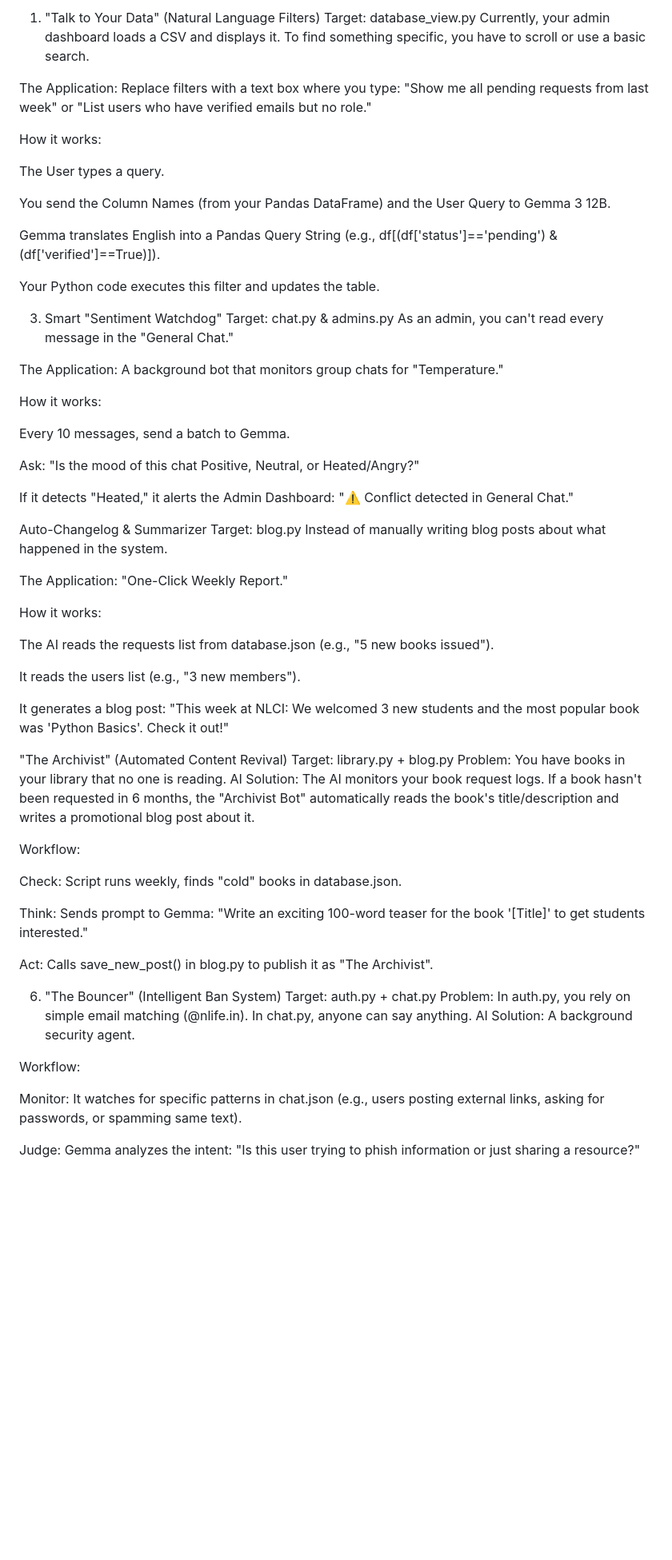
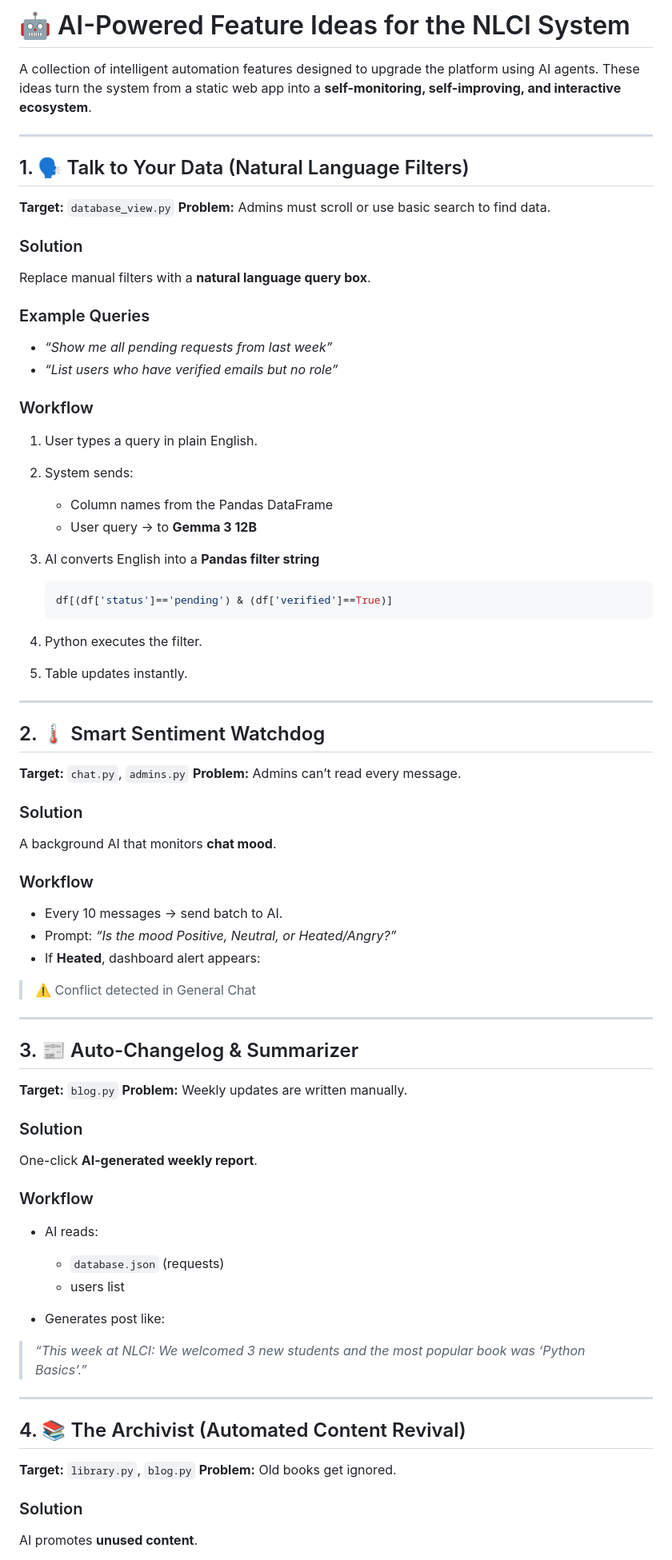
Before and after one commit to nlci-lab/raid-system, a Markdown page: IDEA.md, the part around one of its changes. Shown at 80% size. Rendered like a GitHub page; blank space fills up the shorter version.

Commit message:
Add AI feature ideas for NLCI system
Expanded AI-powered feature ideas for the NLCI system, detailing applications, workflows, and target files for various intelligent automation features.

````diff
--- a/IDEA.md
+++ b/IDEA.md
@@ -1,68 +1,88 @@
-1. "Talk to Your Data" (Natural Language Filters)
-Target: database_view.py Currently, your admin dashboard loads a CSV and displays it. To find something specific, you have to scroll or use a basic search.
+# 🤖 AI-Powered Feature Ideas for the NLCI System
 
-The Application: Replace filters with a text box where you type: "Show me all pending requests from last week" or "List users who have verified emails but no role."
+A collection of intelligent automation features designed to upgrade the platform using AI agents. These ideas turn the system from a static web app into a **self-monitoring, self-improving, and interactive ecosystem**.
 
-How it works:
+---
 
-The User types a query.
+## 1. 🗣️ Talk to Your Data (Natural Language Filters)
 
-You send the Column Names (from your Pandas DataFrame) and the User Query to Gemma 3 12B.
+**Target:** `database_view.py`
+**Problem:** Admins must scroll or use basic search to find data.
 
-Gemma translates English into a Pandas Query String (e.g., df[(df['status']=='pending') & (df['verified']==True)]).
+### Solution
 
-Your Python code executes this filter and updates the table.
+Replace manual filters with a **natural language query box**.
 
+### Example Queries
 
-3. Smart "Sentiment Watchdog"
-Target: chat.py & admins.py As an admin, you can't read every message in the "General Chat."
+* *“Show me all pending requests from last week”*
+* *“List users who have verified emails but no role”*
 
-The Application: A background bot that monitors group chats for "Temperature."
+### Workflow
 
-How it works:
+1. User types a query in plain English.
+2. System sends:
 
-Every 10 messages, send a batch to Gemma.
+   * Column names from the Pandas DataFrame
+   * User query
+     → to **Gemma 3 12B**
+3. AI converts English into a **Pandas filter string**
 
-Ask: "Is the mood of this chat Positive, Neutral, or Heated/Angry?"
+   ```python
+   df[(df['status']=='pending') & (df['verified']==True)]
+   ```
+4. Python executes the filter.
+5. Table updates instantly.
 
-If it detects "Heated," it alerts the Admin Dashboard: "⚠️ Conflict detected in General Chat."
+---
 
+## 2. 🌡️ Smart Sentiment Watchdog
 
+**Target:** `chat.py`, `admins.py`
+**Problem:** Admins can’t read every message.
 
-Auto-Changelog & Summarizer
-Target: blog.py Instead of manually writing blog posts about what happened in the system.
+### Solution
 
-The Application: "One-Click Weekly Report."
+A background AI that monitors **chat mood**.
 
-How it works:
+### Workflow
 
-The AI reads the requests list from database.json (e.g., "5 new books issued").
+* Every 10 messages → send batch to AI.
+* Prompt:
+  *“Is the mood Positive, Neutral, or Heated/Angry?”*
+* If **Heated**, dashboard alert appears:
 
-It reads the users list (e.g., "3 new members").
+> ⚠️ Conflict detected in General Chat
 
-It generates a blog post: "This week at NLCI: We welcomed 3 new students and the most popular book was 'Python Basics'. Check it out!"
+---
 
+## 3. 📰 Auto-Changelog & Summarizer
 
+**Target:** `blog.py`
+**Problem:** Weekly updates are written manually.
 
+### Solution
 
-"The Archivist" (Automated Content Revival)
-Target: library.py + blog.py Problem: You have books in your library that no one is reading. AI Solution: The AI monitors your book request logs. If a book hasn't been requested in 6 months, the "Archivist Bot" automatically reads the book's title/description and writes a promotional blog post about it.
+One-click **AI-generated weekly report**.
 
-Workflow:
+### Workflow
 
-Check: Script runs weekly, finds "cold" books in database.json.
+* AI reads:
 
-Think: Sends prompt to Gemma: "Write an exciting 100-word teaser for the book '[Title]' to get students interested."
+  * `database.json` (requests)
+  * users list
+* Generates post like:
 
-Act: Calls save_new_post() in blog.py to publish it as "The Archivist".
+> *“This week at NLCI: We welcomed 3 new students and the most popular book was ‘Python Basics’.”*
 
+---
 
-6. "The Bouncer" (Intelligent Ban System)
-Target: auth.py + chat.py Problem: In auth.py, you rely on simple email matching (@nlife.in). In chat.py, anyone can say anything. AI Solution: A background security agent.
+## 4. 📚 The Archivist (Automated Content Revival)
 
-Workflow:
+**Target:** `library.py`, `blog.py`
+**Problem:** Old books get ignored.
 
-Monitor: It watches for specific patterns in chat.json (e.g., users posting external links, asking for passwords, or spamming same text).
+### Solution
 
-Judge: Gemma analyzes the intent: "Is this user trying to phish information or just sharing a resource?"
+AI promotes **unused content**.
 
````
Also changed, not shown: other parts of IDEA.md (+125 -32 lines).
